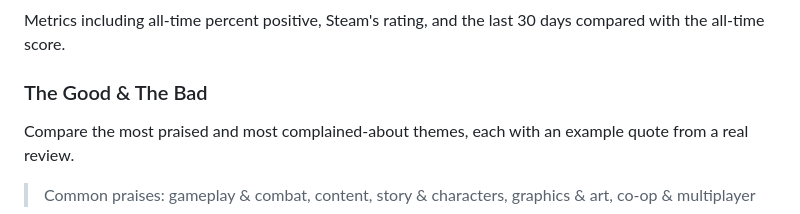
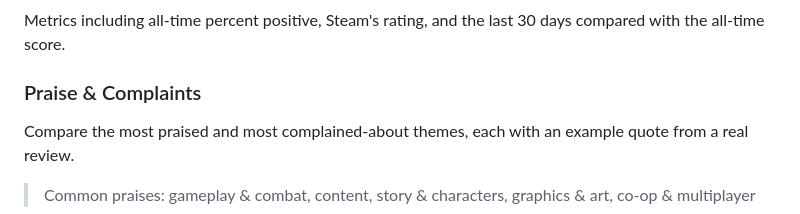
Before and after one commit to jntm7/steam-tldr, a Markdown page: README.md, the part around one of its changes. Rendered like a GitHub page.

```diff
--- a/README.md
+++ b/README.md
@@ -20,7 +27,7 @@ SteamTLDR is a personal project built to get hands-on practice with machine lear
 
 Metrics including all-time percent positive, Steam's rating, and the last 30 days compared with the all-time score.
 
-### The Good & The Bad
+### Praise & Complaints
 
 Compare the most praised and most complained-about themes, each with an example quote from a real review.
 
```
Also changed, not shown: other parts of README.md (+17 -13 lines).
